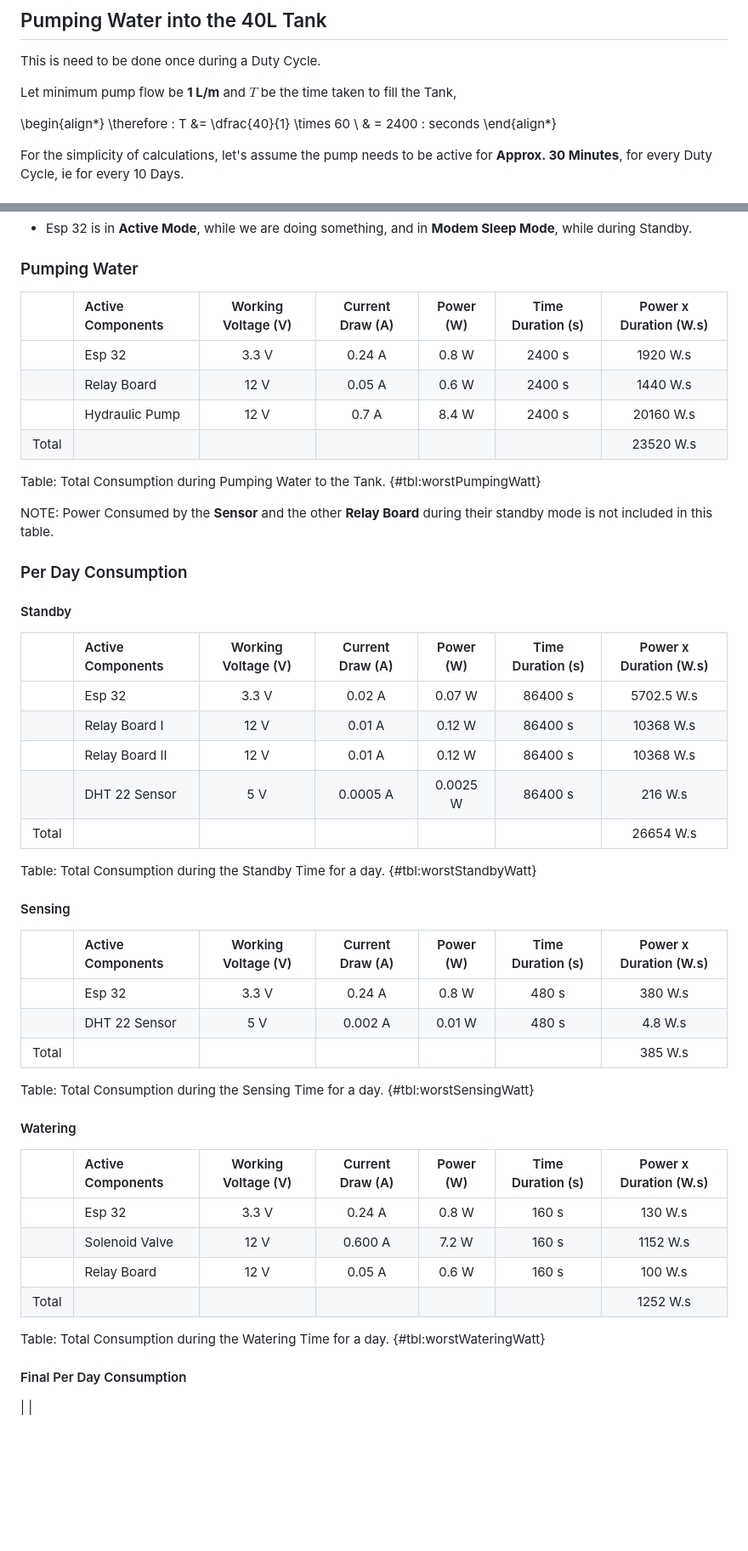
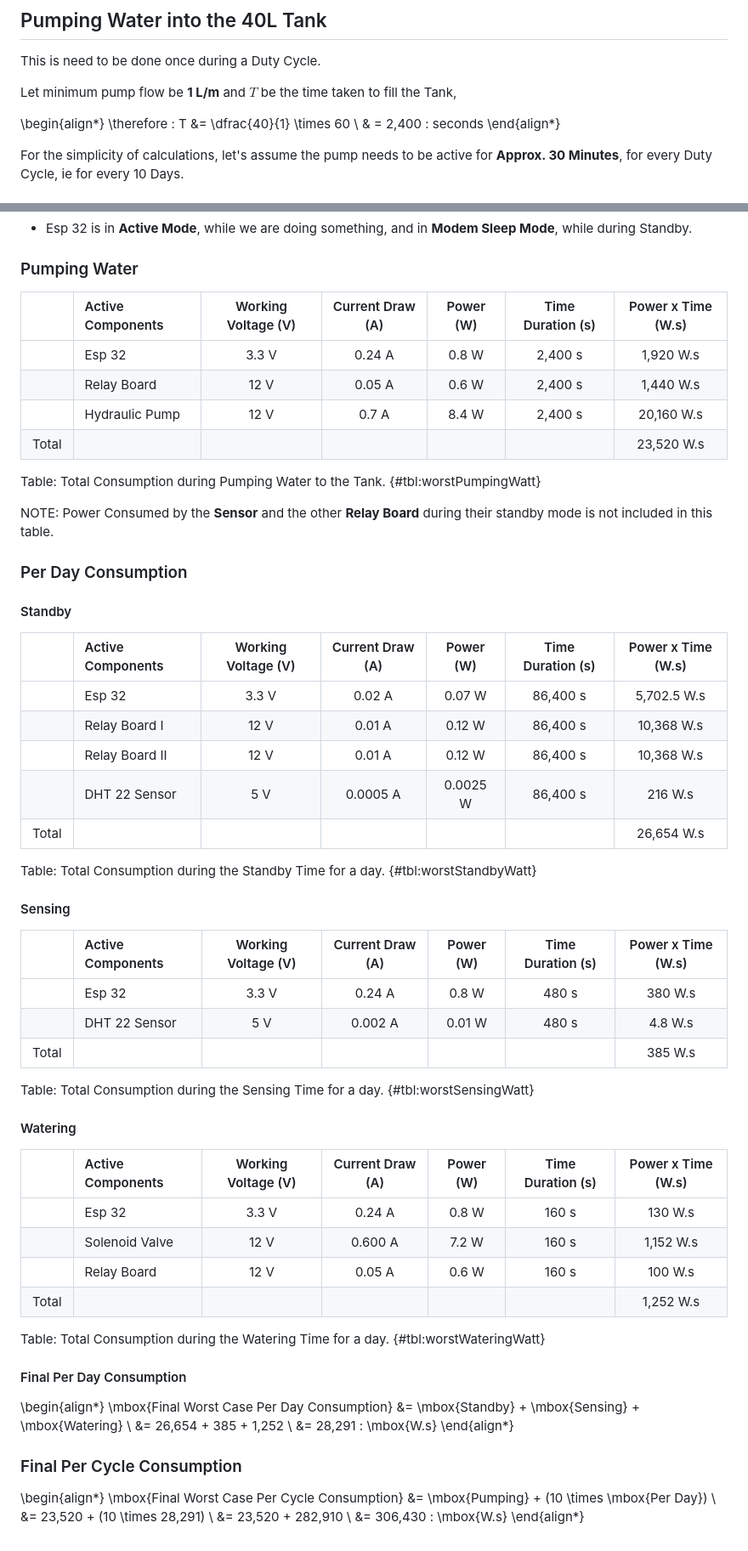
Before and after one commit to thepenguinn/adws, a Markdown page: estimate.md, 2 parts joined by grey strips. Shown at 85% size. Rendered like a GitHub page; blank space fills up the shorter version.

Commit message:
Finished worst case power consumption

```diff
--- a/estimate.md
+++ b/estimate.md
@@ -112,7 +112,7 @@ Let minimum pump flow be **1 L/m** and $T$ be the time taken to fill the Tank,
 
 \begin{align*}
 \therefore \: T &= \dfrac{40}{1} \times 60 \\
-& = 2400 \: seconds
+& = 2,400 \: seconds
 \end{align*}
 
 For the simplicity of calculations, let's assume the pump needs to be active for
@@ -170,12 +170,12 @@ In the worst case scenario, we are assuming these things to be true:
 
 ### Pumping Water
 
-| | Active Components | Working Voltage (V) | Current Draw (A) | Power (W) | Time Duration (s) | Power x Duration (W.s) |
+| | Active Components | Working Voltage (V) | Current Draw (A) | Power (W) | Time Duration (s) | Power x Time (W.s) |
 |:- | :----- | :---: | :---: | :---: | :---: | :----: |
-| | Esp 32 | 3.3 V | 0.24 A | 0.8 W | 2400 s | 1920 W.s |
-| | Relay Board | 12 V | 0.05 A | 0.6 W | 2400 s | 1440 W.s |
-| | Hydraulic Pump | 12 V | 0.7 A | 8.4 W | 2400 s | 20160 W.s |
-| Total | | | | | | 23520 W.s |
+| | Esp 32 | 3.3 V | 0.24 A | 0.8 W | 2,400 s | 1,920 W.s |
+| | Relay Board | 12 V | 0.05 A | 0.6 W | 2,400 s | 1,440 W.s |
+| | Hydraulic Pump | 12 V | 0.7 A | 8.4 W | 2,400 s | 20,160 W.s |
+| Total | | | | | | 23,520 W.s |
 
 Table: Total Consumption during Pumping Water to the Tank. {#tbl:worstPumpingWatt}
 
@@ -186,19 +186,19 @@ is not included in this table.
 
 #### Standby
 
-| | Active Components | Working Voltage (V) | Current Draw (A) | Power (W) | Time Duration (s) | Power x Duration (W.s) |
+| | Active Components | Working Voltage (V) | Current Draw (A) | Power (W) | Time Duration (s) | Power x Time (W.s) |
 |:- | :----- | :---: | :---: | :---: | :---: | :----: |
-| | Esp 32 | 3.3 V | 0.02 A | 0.07 W | 86400 s | 5702.5 W.s |
-| | Relay Board I | 12 V | 0.01 A | 0.12 W | 86400 s | 10368 W.s |
-| | Relay Board II | 12 V | 0.01 A | 0.12 W | 86400 s | 10368 W.s |
-| | DHT 22 Sensor | 5 V | 0.0005 A | 0.0025 W | 86400 s | 216 W.s |
-| Total | | | | | | 26654 W.s |
+| | Esp 32 | 3.3 V | 0.02 A | 0.07 W | 86,400 s | 5,702.5 W.s |
+| | Relay Board I | 12 V | 0.01 A | 0.12 W | 86,400 s | 10,368 W.s |
+| | Relay Board II | 12 V | 0.01 A | 0.12 W | 86,400 s | 10,368 W.s |
+| | DHT 22 Sensor | 5 V | 0.0005 A | 0.0025 W | 86,400 s | 216 W.s |
+| Total | | | | | | 26,654 W.s |
 
 Table: Total Consumption during the Standby Time for a day. {#tbl:worstStandbyWatt}
 
 #### Sensing
 
-| | Active Components | Working Voltage (V) | Current Draw (A) | Power (W) | Time Duration (s) | Power x Duration (W.s) |
+| | Active Components | Working Voltage (V) | Current Draw (A) | Power (W) | Time Duration (s) | Power x Time (W.s) |
 |:- | :----- | :---: | :---: | :---: | :---: | :----: |
 | | Esp 32 | 3.3 V | 0.24 A | 0.8 W | 480 s | 380 W.s |
 | | DHT 22 Sensor | 5 V | 0.002 A | 0.01 W | 480 s | 4.8 W.s |
@@ -208,15 +208,28 @@ Table: Total Consumption during the Sensing Time for a day. {#tbl:worstSensingWa
 
 #### Watering
 
-| | Active Components | Working Voltage (V) | Current Draw (A) | Power (W) | Time Duration (s) | Power x Duration (W.s) |
+| | Active Components | Working Voltage (V) | Current Draw (A) | Power (W) | Time Duration (s) | Power x Time (W.s) |
 |:- | :----- | :---: | :---: | :---: | :---: | :----: |
 | | Esp 32 | 3.3 V | 0.24 A | 0.8 W | 160 s | 130 W.s |
-| | Solenoid Valve | 12 V | 0.600 A | 7.2 W | 160 s | 1152 W.s |
+| | Solenoid Valve | 12 V | 0.600 A | 7.2 W | 160 s | 1,152 W.s |
 | | Relay Board | 12 V | 0.05 A | 0.6 W | 160 s | 100 W.s |
-| Total | | | | | | 1252 W.s |
+| Total | | | | | | 1,252 W.s |
 
 Table: Total Consumption during the Watering Time for a day. {#tbl:worstWateringWatt}
 
 #### Final Per Day Consumption
 
-| |
+\begin{align*}
+\mbox{Final Worst Case Per Day Consumption} &= \mbox{Standby} + \mbox{Sensing} + \mbox{Watering} \\
+&= 26,654 + 385 + 1,252 \\
+&= 28,291 \: \mbox{W.s}
+\end{align*}
+
+### Final Per Cycle Consumption
+
+\begin{align*}
+\mbox{Final Worst Case Per Cycle Consumption} &= \mbox{Pumping} + (10 \times \mbox{Per Day}) \\
+&= 23,520 + (10 \times 28,291) \\
+&= 23,520 + 282,910 \\
+&= 306,430 \: \mbox{W.s}
+\end{align*}
```
Also changed, not shown: other parts of estimate.md (+1 -1 lines).
